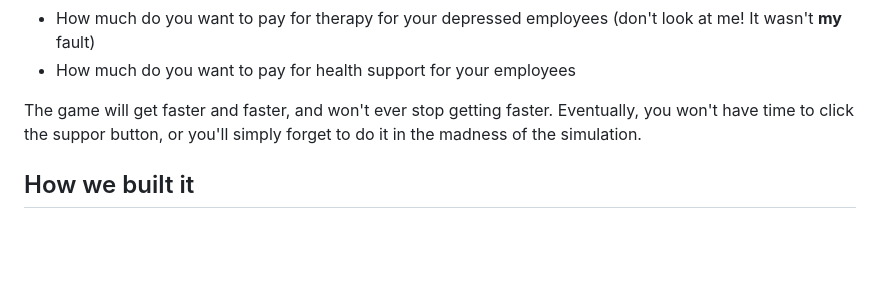
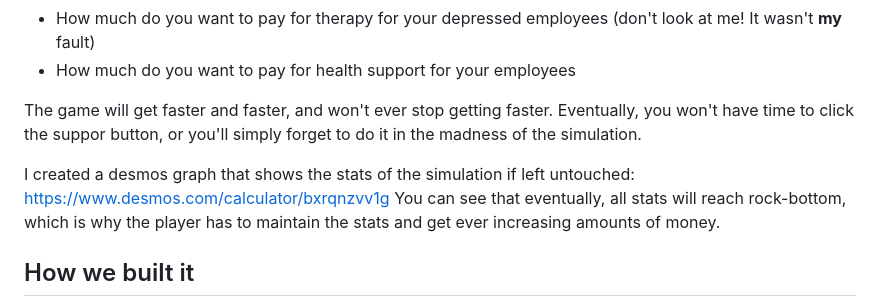
Before and after one commit to Charlieee1/Health-Happiness-Money, a Markdown page: README.md, the part around the change. Drawn GitHub-style; blank space fills up the shorter version.

Commit message:
add desmos graph link

```diff
--- a/README.md
+++ b/README.md
@@ -19,6 +19,10 @@ The game runs on a loop where it constantly update the employees. You have the a
 
 The game will get faster and faster, and won't ever stop getting faster. Eventually, you won't have time to click the suppor button, or you'll simply forget to do it in the madness of the simulation.
 
+I created a desmos graph that shows the stats of the simulation if left untouched:
+https://www.desmos.com/calculator/bxrqnzvv1g
+You can see that eventually, all stats will reach rock-bottom, which is why the player has to maintain the stats and get ever increasing amounts of money.
+
 ## How we built it
 As the game would be simple, I went for a simple html and javascript website, with javascript for the functionality and html for the looks. Partway through, I teamed up with Solomon so we could separate the tasks of frontend and backend.
 
```
